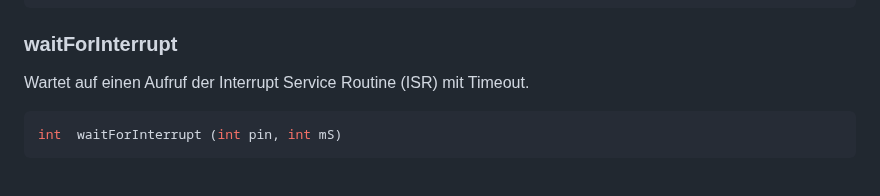
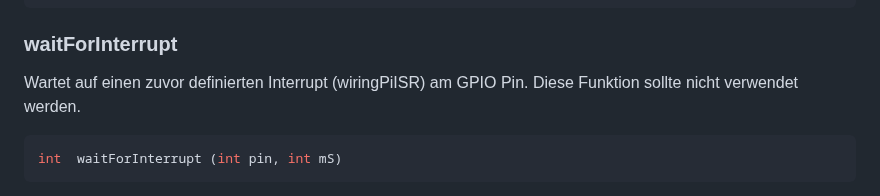
Before and after one commit to WiringPi/WiringPi, a Markdown page: documentation/deutsch/functions.md, the part around the change. Rendered like a GitHub page.

Commit message:
#324 waitForInterrupt dont use

````diff
--- a/documentation/deutsch/functions.md
+++ b/documentation/deutsch/functions.md
@@ -345,7 +345,7 @@ int main (void) {
 
 ### waitForInterrupt
 
-Wartet auf einen Aufruf der Interrupt Service Routine (ISR) mit Timeout.
+Wartet auf einen zuvor definierten Interrupt (wiringPiISR) am GPIO Pin. Diese Funktion sollte nicht verwendet werden.
 
 >>>
 ```C
````
